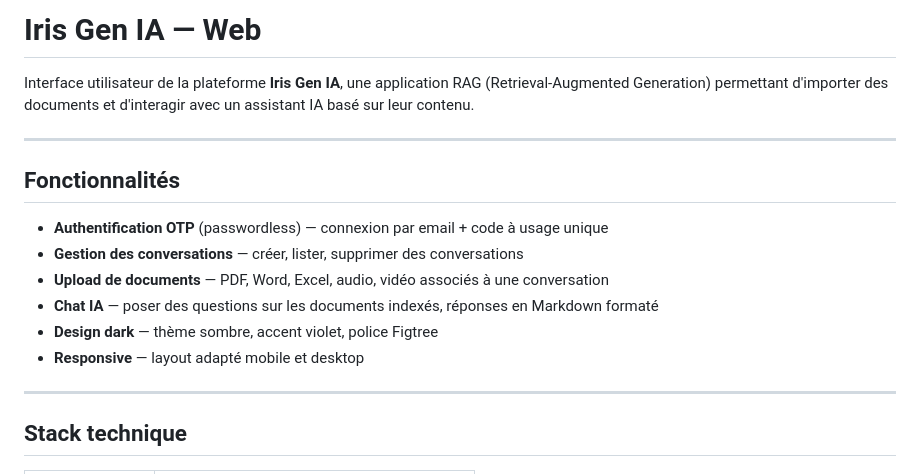
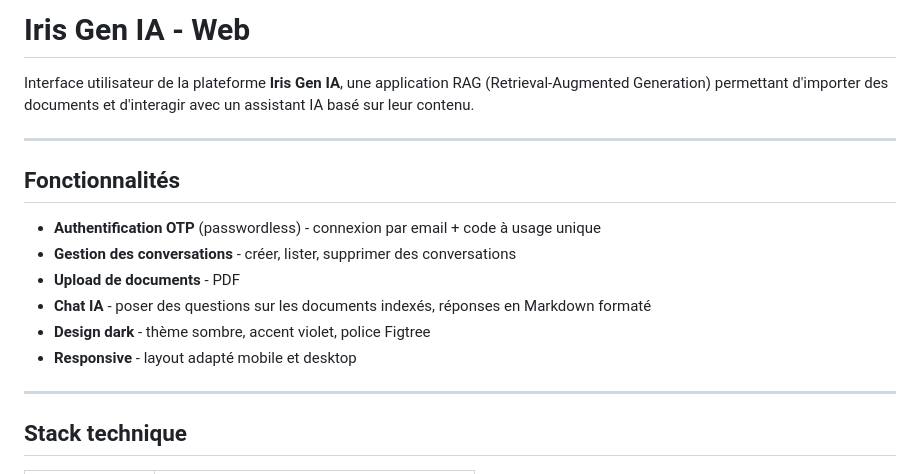
Before and after one commit to Fath57/iris-gen-ia, a Markdown page: web/README.md, the part around the change. GitHub-like rendering.

```diff
--- a/web/README.md
+++ b/web/README.md
@@ -1,4 +1,4 @@
-# Iris Gen IA — Web
+# Iris Gen IA - Web
 
 Interface utilisateur de la plateforme **Iris Gen IA**, une application RAG (Retrieval-Augmented Generation) permettant d'importer des documents et d'interagir avec un assistant IA basé sur leur contenu.
 
@@ -6,12 +6,12 @@ Interface utilisateur de la plateforme **Iris Gen IA**, une application RAG (Ret
 
 ## Fonctionnalités
 
-- **Authentification OTP** (passwordless) — connexion par email + code à usage unique
-- **Gestion des conversations** — créer, lister, supprimer des conversations
-- **Upload de documents** — PDF, Word, Excel, audio, vidéo associés à une conversation
-- **Chat IA** — poser des questions sur les documents indexés, réponses en Markdown formaté
-- **Design dark** — thème sombre, accent violet, police Figtree
-- **Responsive** — layout adapté mobile et desktop
+- **Authentification OTP** (passwordless) - connexion par email + code à usage unique
+- **Gestion des conversations** - créer, lister, supprimer des conversations
+- **Upload de documents** - PDF
+- **Chat IA** - poser des questions sur les documents indexés, réponses en Markdown formaté
+- **Design dark** - thème sombre, accent violet, police Figtree
+- **Responsive** - layout adapté mobile et desktop
 
 ---
 
```
Also changed, not shown: README.md (+15 -23 lines).
